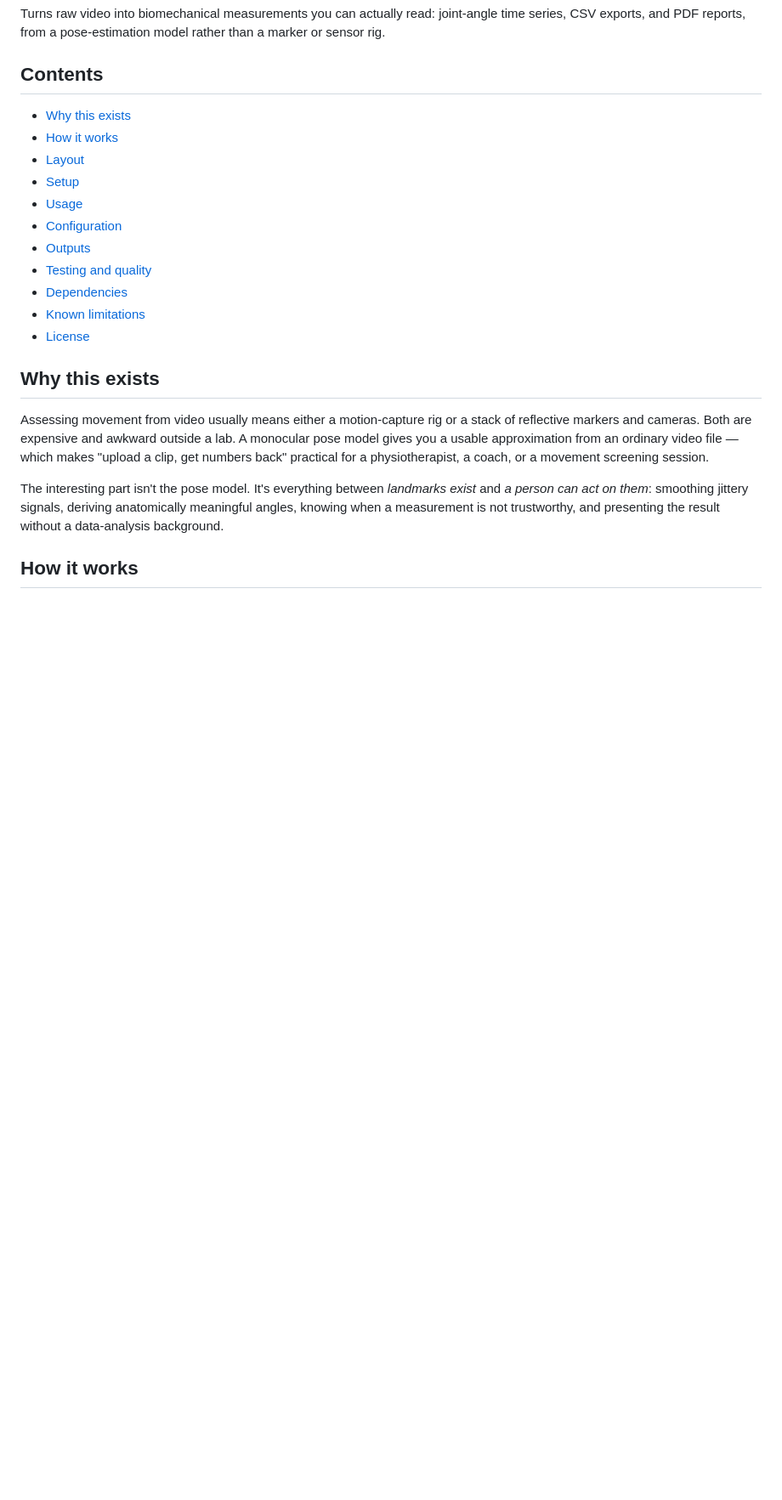
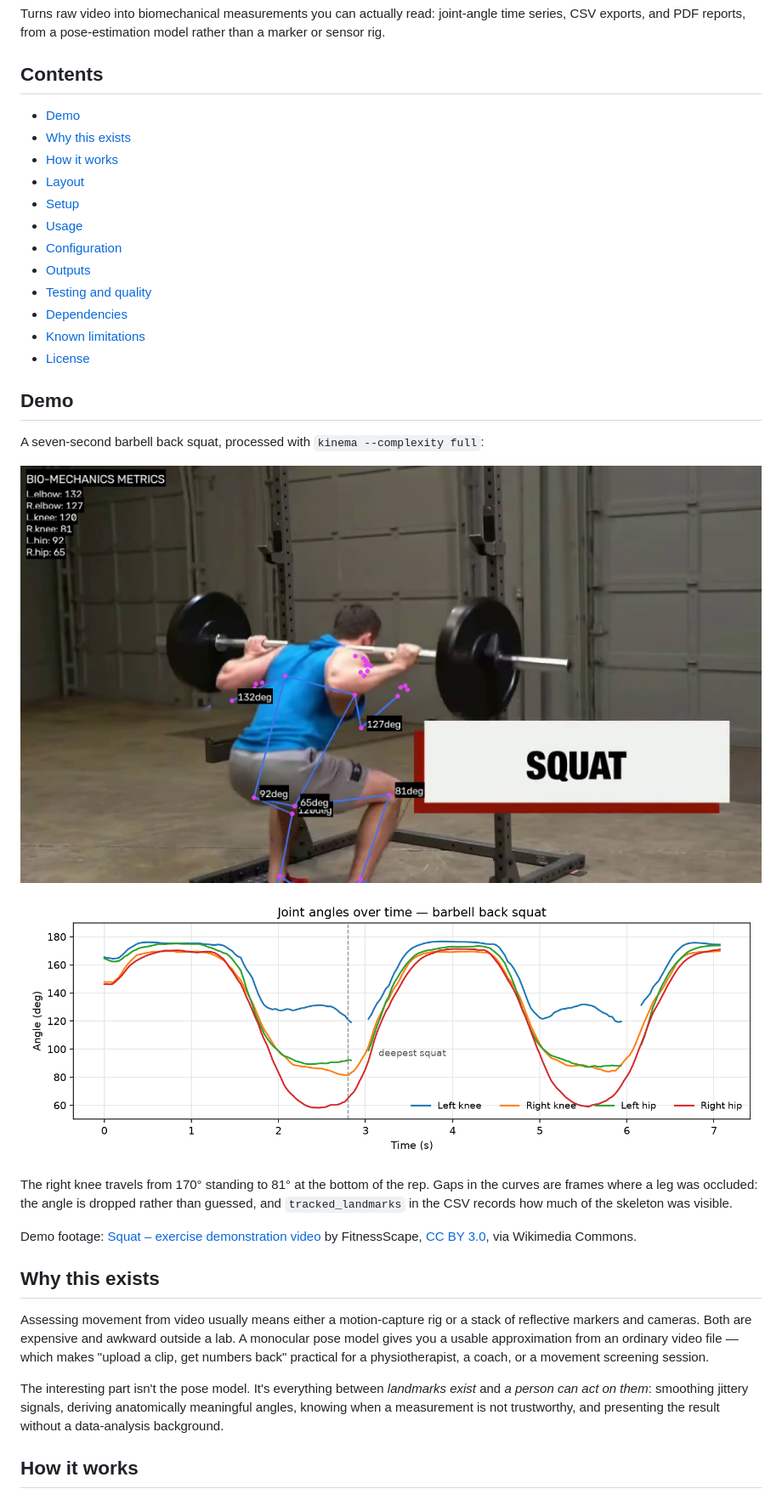
Before and after one commit to Zahrexxs/Kinema, a Markdown page: README.md, the part around the change. Shown at 85% size. GitHub-like rendering; pictures changed too: docs/angle-series.png (added), docs/annotated-frame.png (added); blank space fills up the shorter version.

Commit message:
docs: add a real demo to the README
Produced by running the shipped pipeline, not a mockup:

  kinema --input <7s barbell squat> --output ... --complexity full

213 frames, 1280x720. The annotated frame shows the skeleton, per-joint labels and
the metrics dashboard; the plot shows both knees and both hips across two reps,
with the gaps where a leg was occluded left visible on purpose.

Footage is CC BY 3.0 (FitnessScape, via Wikimedia Commons) and credited in the
README. The clip itself is not committed, only the two ~400 KB images.

Co-authored-by: CommandCodeBot <noreply@commandcode.ai>

```diff
--- a/README.md
+++ b/README.md
@@ -21,6 +21,7 @@ a marker or sensor rig.
 
 ## Contents
 
+- [Demo](#demo)
 - [Why this exists](#why-this-exists)
 - [How it works](#how-it-works)
 - [Layout](#layout)
@@ -32,6 +33,22 @@ a marker or sensor rig.
 - [Dependencies](#dependencies)
 - [Known limitations](#known-limitations)
 - [License](#license)
+
+## Demo
+
+A seven-second barbell back squat, processed with `kinema --complexity full`:
+
+![Annotated frame: skeleton, joint angles and the metrics dashboard](docs/annotated-frame.png)
+
+![Joint angles over time for both knees and both hips](docs/angle-series.png)
+
+The right knee travels from 170° standing to 81° at the bottom of the rep. Gaps in the
+curves are frames where a leg was occluded: the angle is dropped rather than guessed,
+and `tracked_landmarks` in the CSV records how much of the skeleton was visible.
+
+Demo footage: [Squat – exercise demonstration video](https://commons.wikimedia.org/wiki/File:Squat_-_exercise_demonstration_video.webm)
+by FitnessScape, [CC BY 3.0](https://creativecommons.org/licenses/by/3.0/), via
+Wikimedia Commons.
 
 ## Why this exists
 
```
